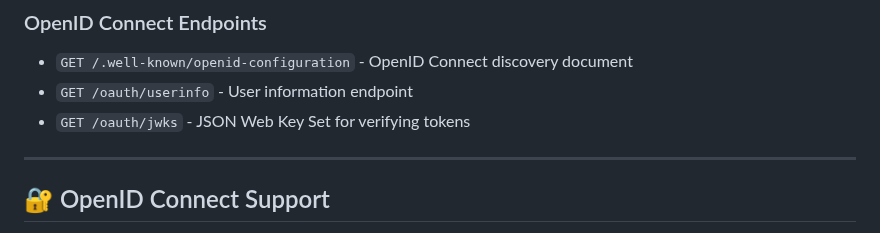
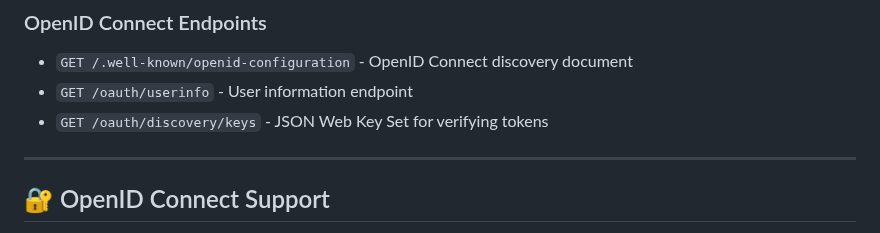
Before and after one commit to poudelmadhav/rails-oauth2-demo, a Markdown page: README.md, the part around the change. Rendered like a GitHub page.

Commit message:
fix link

```diff
--- a/README.md
+++ b/README.md
@@ -116,7 +116,7 @@ const AUTH_SERVER_URL = 'http://localhost:4000';
 ### OpenID Connect Endpoints
 * `GET /.well-known/openid-configuration` - OpenID Connect discovery document
 * `GET /oauth/userinfo` - User information endpoint
-* `GET /oauth/jwks` - JSON Web Key Set for verifying tokens
+* `GET /oauth/discovery/keys` - JSON Web Key Set for verifying tokens
 
 ---
 
```
